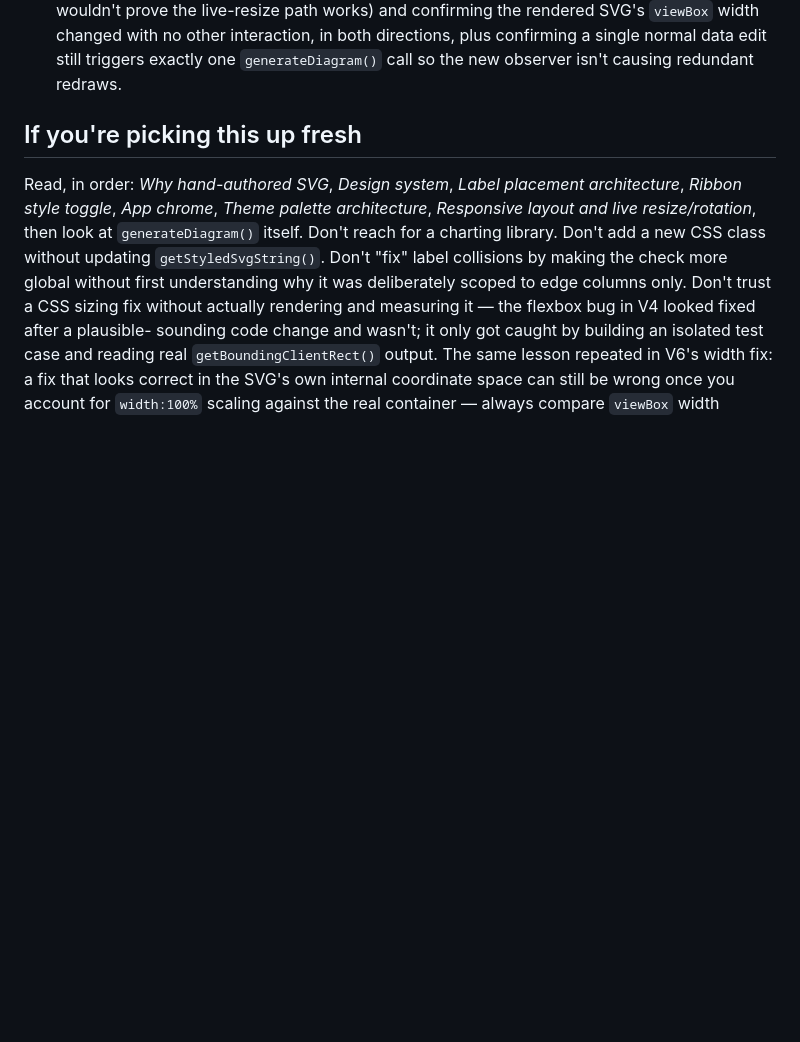
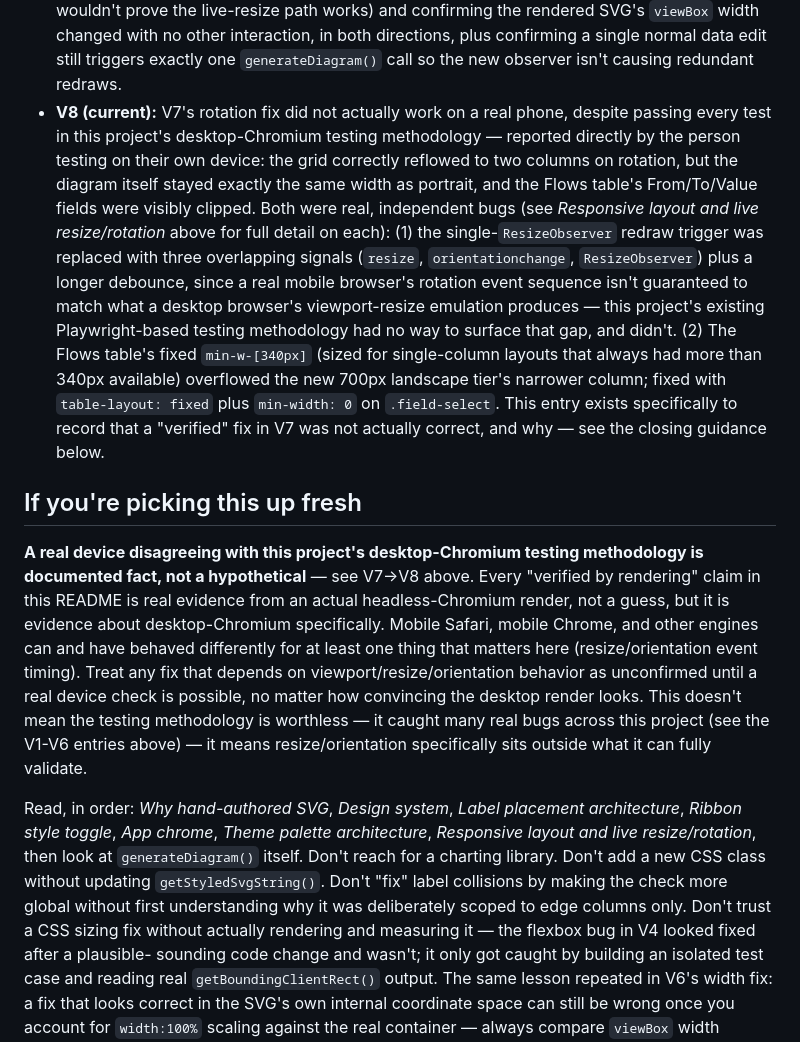
Before and after one commit to Tangerineman83/Make-Me-Sankey, a Markdown page: README.md, the part around one of its changes. Rendered like a GitHub page; blank space fills up the shorter version.

```diff
--- a/README.md
+++ b/README.md
@@ -769,8 +802,42 @@ call (not two, which would indicate the observer was firing spuriously).
   plus confirming a single normal data edit still triggers exactly one
   `generateDiagram()` call so the new observer isn't causing redundant
   redraws.
+- **V8 (current):** V7's rotation fix did not actually work on a real
+  phone, despite passing every test in this project's desktop-Chromium
+  testing methodology — reported directly by the person testing on their
+  own device: the grid correctly reflowed to two columns on rotation, but
+  the diagram itself stayed exactly the same width as portrait, and the
+  Flows table's From/To/Value fields were visibly clipped. Both were real,
+  independent bugs (see *Responsive layout and live resize/rotation*
+  above for full detail on each): (1) the single-`ResizeObserver` redraw
+  trigger was replaced with three overlapping signals (`resize`,
+  `orientationchange`, `ResizeObserver`) plus a longer debounce, since a
+  real mobile browser's rotation event sequence isn't guaranteed to match
+  what a desktop browser's viewport-resize emulation produces — this
+  project's existing Playwright-based testing methodology had no way to
+  surface that gap, and didn't. (2) The Flows table's fixed
+  `min-w-[340px]` (sized for single-column layouts that always had more
+  than 340px available) overflowed the new 700px landscape tier's
+  narrower column; fixed with `table-layout: fixed` plus `min-width: 0`
+  on `.field-select`. This entry exists specifically to record that a
+  "verified" fix in V7 was not actually correct, and why — see the
+  closing guidance below.
 
 ## If you're picking this up fresh
+
+**A real device disagreeing with this project's desktop-Chromium testing
+methodology is documented fact, not a hypothetical** — see V7→V8 above.
+Every "verified by rendering" claim in this README is real evidence from
+an actual headless-Chromium render, not a guess, but it is evidence about
+desktop-Chromium specifically. Mobile Safari, mobile Chrome, and other
+engines can and have behaved differently for at least one thing that
+matters here (resize/orientation event timing). Treat any fix that
+depends on viewport/resize/orientation behavior as unconfirmed until a
+real device check is possible, no matter how convincing the desktop
+render looks. This doesn't mean the testing methodology is worthless —
+it caught many real bugs across this project (see the V1-V6 entries
+above) — it means resize/orientation specifically sits outside what it
+can fully validate.
 
 Read, in order: *Why hand-authored SVG*, *Design system*, *Label placement
 architecture*, *Ribbon style toggle*, *App chrome*, *Theme palette
```
Also changed, not shown: other parts of README.md (+50 -17 lines).
